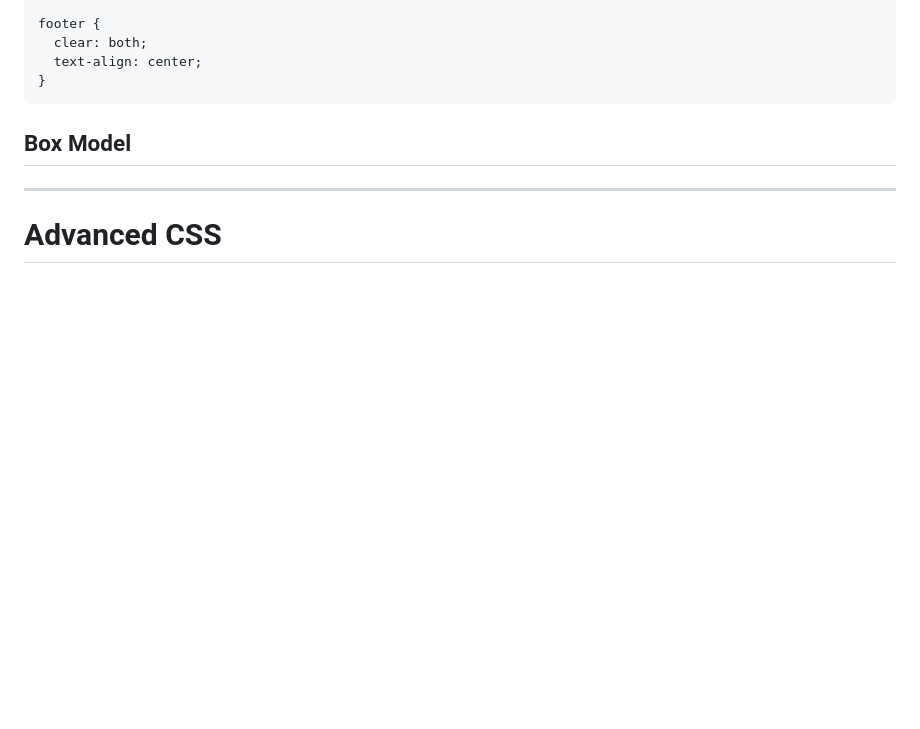
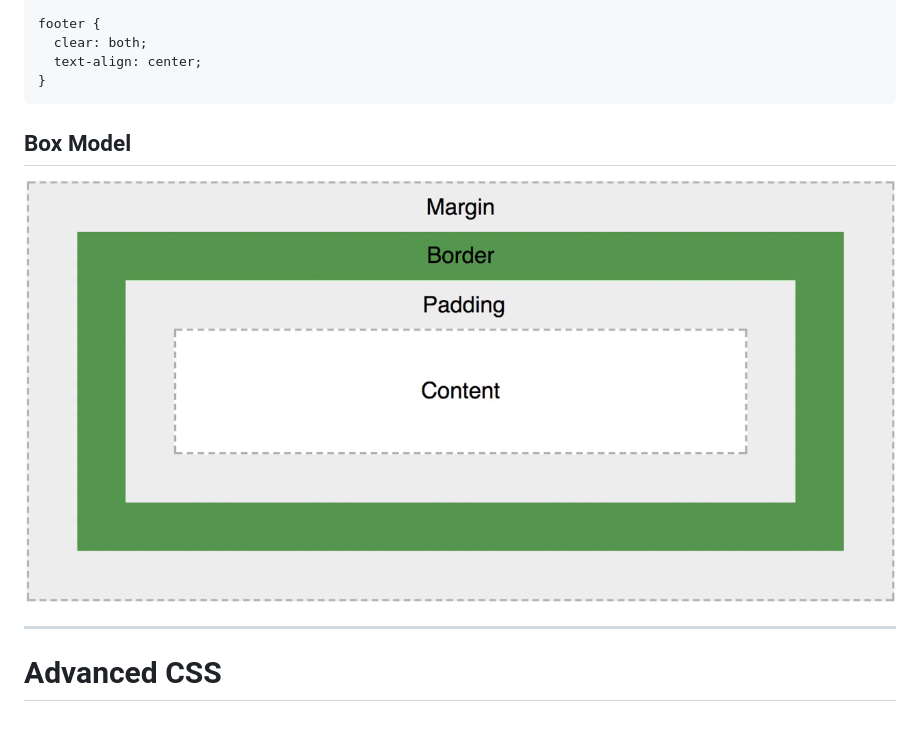
Before and after one commit to fastoch/Complete_Web_Dev_ZTM, a Markdown page: README.md, the part around the change. Rendered like a GitHub page; pictures changed too: assets/box_model.png (added); blank space fills up the shorter version.

Commit message:
Box Model + putting images in the assets folder

```diff
--- a/README.md
+++ b/README.md
@@ -440,7 +440,7 @@ footer {
 
 ## Box Model
 
-
+![box_model](/assets/box_model.png)
 
 ---
 
```
Also changed, not shown: assets/lukas-blazek-unsplash.jpg (renamed from CSS/lukas-blazek-unsplash.jpg), 1 other file.
